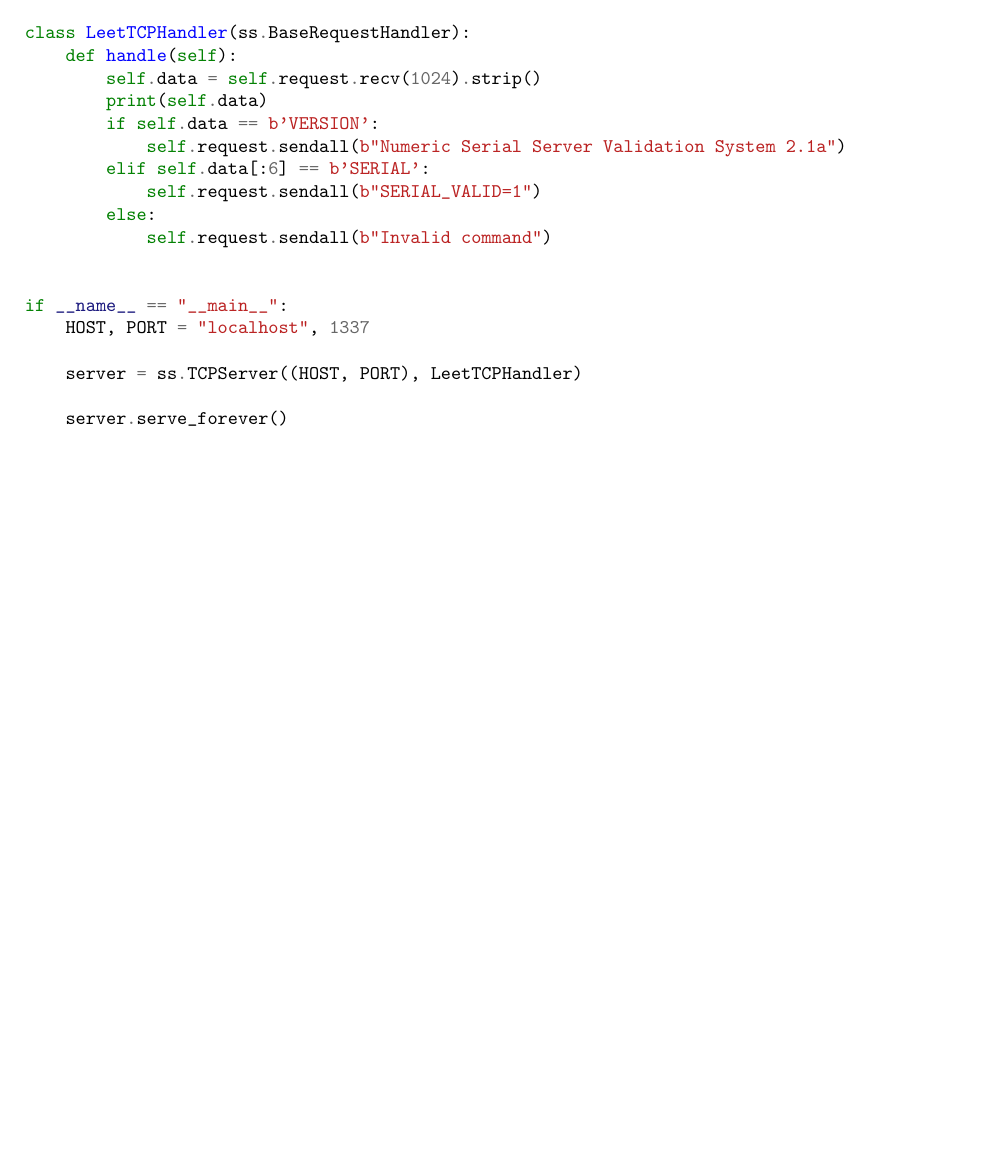
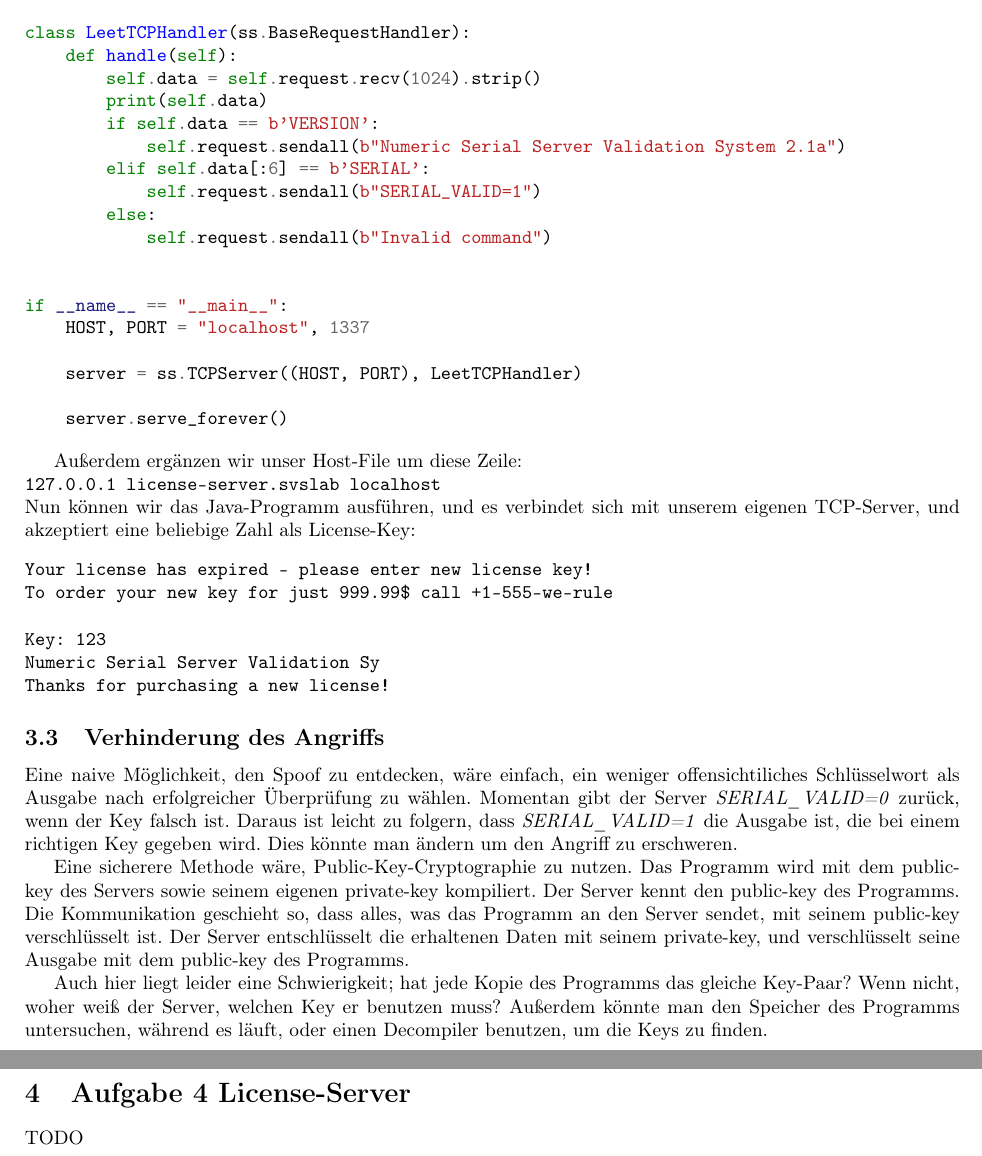
Before and after one commit to mu35li/netsec, a LaTeX document (labreport03/lab-report03.tex): part of page 3 of 3 before the commit and two parts of pages 3 and 4 of 4 after it, the two joined at a grey line, cut so that both start at the same text, the shorter picture padded with empty space. Compiled offline with pdfLaTeX.

Commit message:
finish exercise 3 for report 3

```diff
--- a/labreport03/lab-report03.tex
+++ b/labreport03/lab-report03.tex
@@ -87,5 +87,39 @@ if __name__ == "__main__":
     server.serve_forever()
 \end{minted}
 
-\subsection{•}
+Außerdem ergänzen wir unser Host-File um diese Zeile:\\
+\texttt{127.0.0.1 license-server.svslab localhost} \\
+Nun können wir das Java-Programm ausführen, und es verbindet sich mit unserem
+eigenen TCP-Server, und akzeptiert eine beliebige Zahl als License-Key:
+\begin{verbatim}
+Your license has expired - please enter new license key!
+To order your new key for just 999.99$ call +1-555-we-rule
+
+Key: 123
+Numeric Serial Server Validation Sy
+Thanks for purchasing a new license!
+\end{verbatim}
+
+\subsection{Verhinderung des Angriffs}
+Eine naive Möglichkeit, den Spoof zu entdecken, wäre einfach, ein weniger offensichtiliches
+Schlüsselwort als Ausgabe nach erfolgreicher Überprüfung zu wählen. Momentan gibt
+der Server \textit{SERIAL\_VALID=0} zurück, wenn der Key falsch ist.
+Daraus ist leicht zu folgern, dass \textit{SERIAL\_VALID=1} die Ausgabe ist, die
+bei einem richtigen Key gegeben wird. Dies könnte man ändern um den Angriff
+zu erschweren.
+
+Eine sicherere Methode wäre, Public-Key-Cryptographie zu nutzen. Das Programm wird
+mit dem public-key des Servers sowie seinem eigenen private-key kompiliert.
+Der Server kennt den public-key des Programms. Die Kommunikation geschieht so,
+dass alles, was das Programm an den Server sendet, mit seinem public-key verschlüsselt ist.
+Der Server entschlüsselt die erhaltenen Daten mit seinem private-key, und
+verschlüsselt seine Ausgabe mit dem public-key des Programms.
+
+Auch hier liegt leider eine Schwierigkeit; hat jede Kopie des Programms das gleiche
+Key-Paar? Wenn nicht, woher weiß der Server, welchen Key er benutzen muss?
+Außerdem könnte man den Speicher des Programms untersuchen, während es läuft,
+oder einen Decompiler benutzen, um die Keys zu finden.
+
+\section{Aufgabe 4 License-Server}
+TODO
 \end{document}
```
Also changed, not shown: labreport03/lab-report03.pdf.
